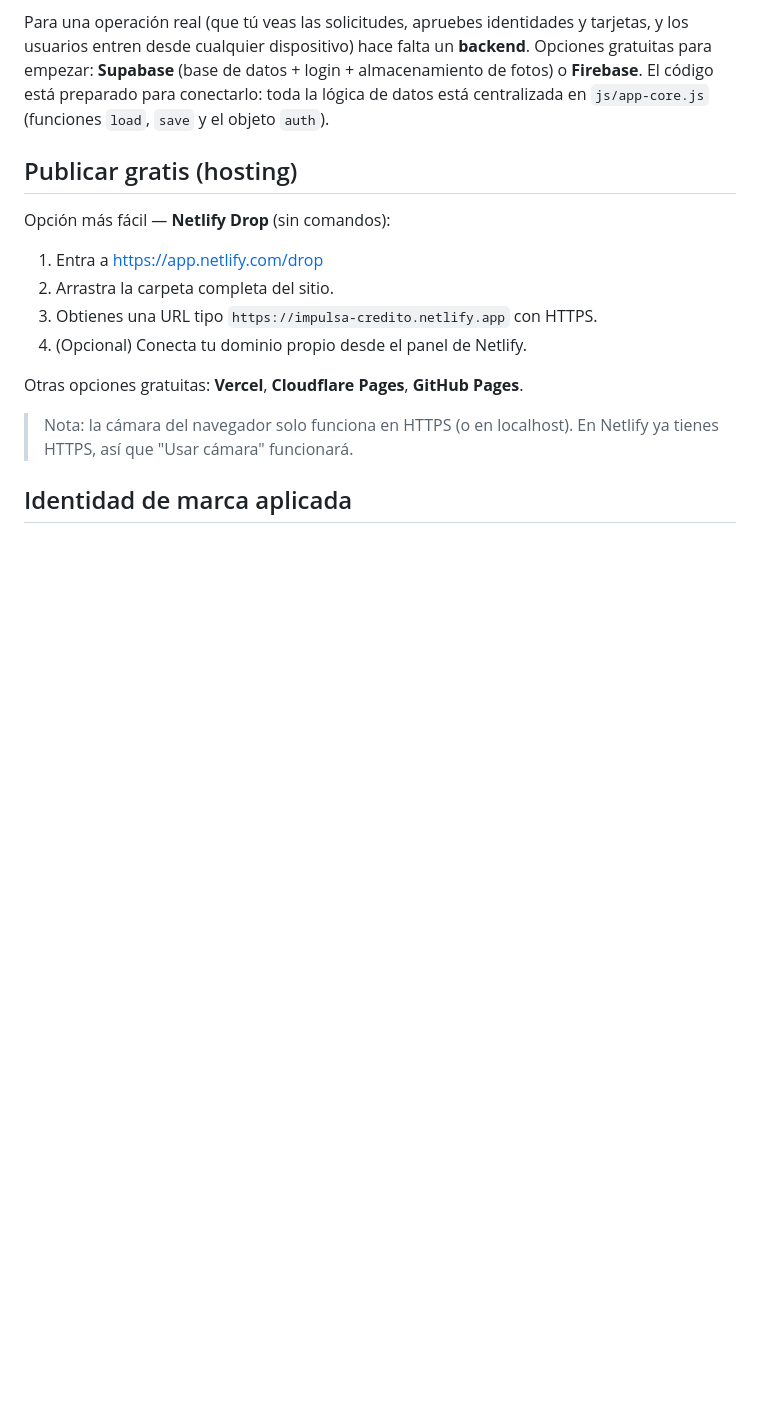
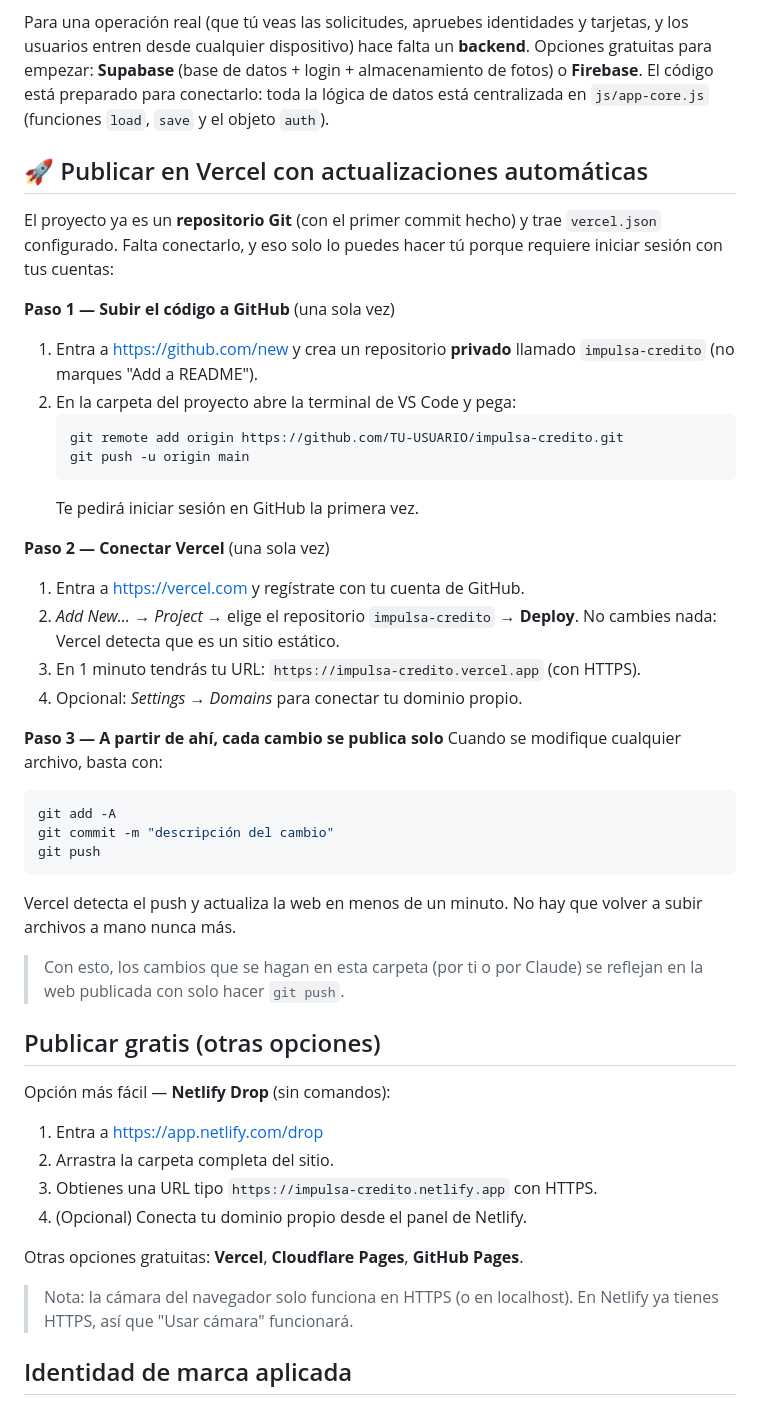
Before and after one commit to impulsacredito-dot/impulsa-credito, a Markdown page: README.md, the part around one of its changes. Rendered like a GitHub page; blank space fills up the shorter version.

````diff
--- a/README.md
+++ b/README.md
@@ -168,7 +202,43 @@ gratuitas para empezar: **Supabase** (base de datos + login + almacenamiento de
 o **Firebase**. El código está preparado para conectarlo: toda la lógica de datos está
 centralizada en `js/app-core.js` (funciones `load`, `save` y el objeto `auth`).
 
-## Publicar gratis (hosting)
+## 🚀 Publicar en Vercel con actualizaciones automáticas
+
+El proyecto ya es un **repositorio Git** (con el primer commit hecho) y trae
+`vercel.json` configurado. Falta conectarlo, y eso solo lo puedes hacer tú porque
+requiere iniciar sesión con tus cuentas:
+
+**Paso 1 — Subir el código a GitHub** (una sola vez)
+1. Entra a https://github.com/new y crea un repositorio **privado** llamado
+   `impulsa-credito` (no marques "Add a README").
+2. En la carpeta del proyecto abre la terminal de VS Code y pega:
+   ```bash
+   git remote add origin https://github.com/TU-USUARIO/impulsa-credito.git
+   git push -u origin main
+   ```
+   Te pedirá iniciar sesión en GitHub la primera vez.
+
+**Paso 2 — Conectar Vercel** (una sola vez)
+1. Entra a https://vercel.com y regístrate con tu cuenta de GitHub.
+2. *Add New… → Project* → elige el repositorio `impulsa-credito` → **Deploy**.
+   No cambies nada: Vercel detecta que es un sitio estático.
+3. En 1 minuto tendrás tu URL: `https://impulsa-credito.vercel.app` (con HTTPS).
+4. Opcional: *Settings → Domains* para conectar tu dominio propio.
+
+**Paso 3 — A partir de ahí, cada cambio se publica solo**
+Cuando se modifique cualquier archivo, basta con:
+```bash
+git add -A
+git commit -m "descripción del cambio"
+git push
+```
+Vercel detecta el push y actualiza la web en menos de un minuto. No hay que
+volver a subir archivos a mano nunca más.
+
+> Con esto, los cambios que se hagan en esta carpeta (por ti o por Claude) se
+> reflejan en la web publicada con solo hacer `git push`.
+
+## Publicar gratis (otras opciones)
 
 Opción más fácil — **Netlify Drop** (sin comandos):
 1. Entra a https://app.netlify.com/drop
````
Also changed, not shown: other parts of README.md (+38 -4 lines).
